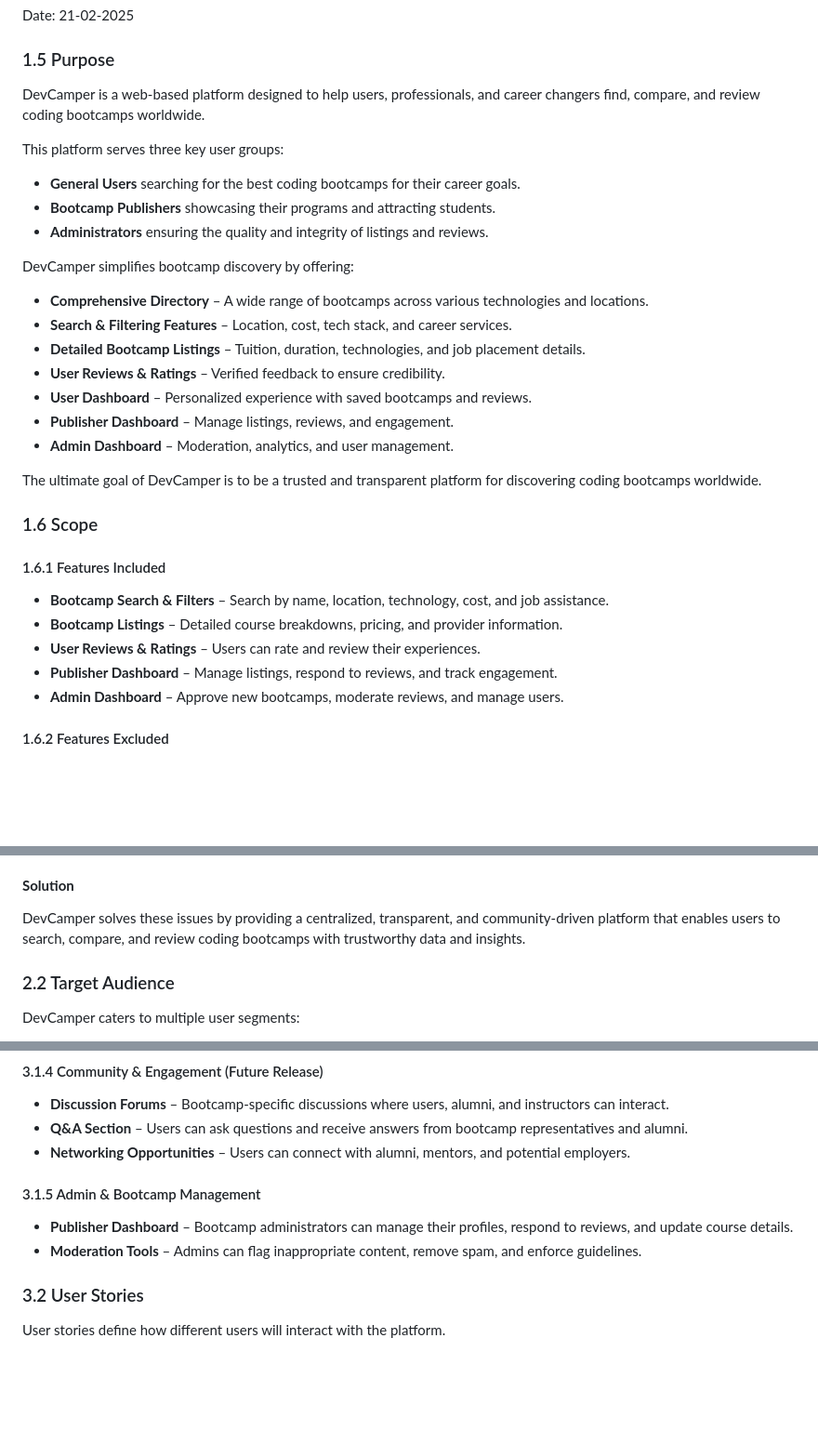
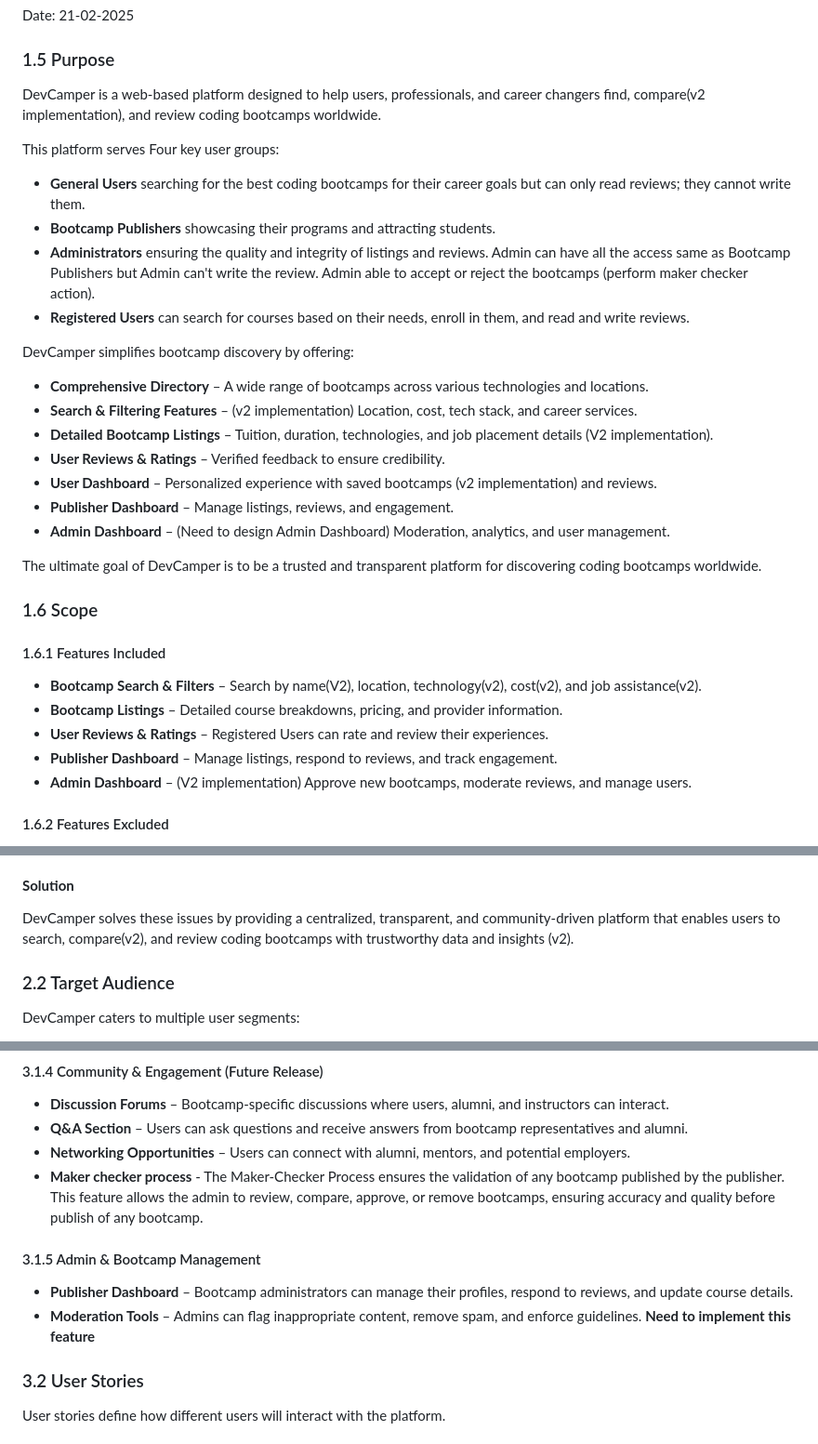
Before and after one commit to prasadhonrao/devcamper, a Markdown page: docs/spec.md, 3 parts joined by grey strips. Shown: that part at 93% size. Drawn GitHub-style; blank space fills up the shorter version.

```diff
--- a/docs/spec.md
+++ b/docs/spec.md
@@ -81,23 +81,24 @@ Date: 21-02-2025
 
 ### 1.5 Purpose
 
-DevCamper is a web-based platform designed to help users, professionals, and career changers find, compare, and review coding bootcamps worldwide.
+DevCamper is a web-based platform designed to help users, professionals, and career changers find, compare(v2 implementation), and review coding bootcamps worldwide.
 
-This platform serves three key user groups:
+This platform serves Four key user groups:
 
-- **General Users** searching for the best coding bootcamps for their career goals.
+- **General Users** searching for the best coding bootcamps for their career goals but can only read reviews; they cannot write them.
 - **Bootcamp Publishers** showcasing their programs and attracting students.
-- **Administrators** ensuring the quality and integrity of listings and reviews.
+- **Administrators** ensuring the quality and integrity of listings and reviews. Admin can have all the access same as Bootcamp Publishers but Admin can't write the review. Admin able to accept or reject the bootcamps (perform maker checker action).
+- **Registered Users** can search for courses based on their needs, enroll in them, and read and write reviews.
 
 DevCamper simplifies bootcamp discovery by offering:
 
 - **Comprehensive Directory** – A wide range of bootcamps across various technologies and locations.
-- **Search & Filtering Features** – Location, cost, tech stack, and career services.
-- **Detailed Bootcamp Listings** – Tuition, duration, technologies, and job placement details.
+- **Search & Filtering Features** – (v2 implementation) Location, cost, tech stack, and career services.
+- **Detailed Bootcamp Listings** – Tuition, duration, technologies, and job placement details (V2 implementation).
 - **User Reviews & Ratings** – Verified feedback to ensure credibility.
-- **User Dashboard** – Personalized experience with saved bootcamps and reviews.
+- **User Dashboard** – Personalized experience with saved bootcamps (v2 implementation) and reviews.
 - **Publisher Dashboard** – Manage listings, reviews, and engagement.
-- **Admin Dashboard** – Moderation, analytics, and user management.
+- **Admin Dashboard** – (Need to design Admin Dashboard) Moderation, analytics, and user management.
 
 The ultimate goal of DevCamper is to be a trusted and transparent platform for discovering coding bootcamps worldwide.
 
@@ -105,11 +106,11 @@ The ultimate goal of DevCamper is to be a trusted and transparent platform for d
 
 #### 1.6.1 Features Included
 
-- **Bootcamp Search & Filters** – Search by name, location, technology, cost, and job assistance.
+- **Bootcamp Search & Filters** – Search by name(V2), location, technology(v2), cost(v2), and job assistance(v2).
 - **Bootcamp Listings** – Detailed course breakdowns, pricing, and provider information.
-- **User Reviews & Ratings** – Users can rate and review their experiences.
+- **User Reviews & Ratings** – Registered Users can rate and review their experiences.
 - **Publisher Dashboard** – Manage listings, respond to reviews, and track engagement.
-- **Admin Dashboard** – Approve new bootcamps, moderate reviews, and manage users.
+- **Admin Dashboard** – (V2 implementation) Approve new bootcamps, moderate reviews, and manage users.
 
 #### 1.6.2 Features Excluded
 
@@ -137,7 +138,7 @@ The tech industry is rapidly evolving, and coding bootcamps have emerged as a po
 
 #### **Solution**
 
-DevCamper solves these issues by providing a centralized, transparent, and community-driven platform that enables users to search, compare, and review coding bootcamps with trustworthy data and insights.
+DevCamper solves these issues by providing a centralized, transparent, and community-driven platform that enables users to search, compare(v2), and review coding bootcamps with trustworthy data and insights (v2).
 
 ### 2.2 Target Audience
 
@@ -228,11 +229,12 @@ DevCamper provides a comprehensive set of features designed to help users discov
 - **Discussion Forums** – Bootcamp-specific discussions where users, alumni, and instructors can interact.
 - **Q&A Section** – Users can ask questions and receive answers from bootcamp representatives and alumni.
 - **Networking Opportunities** – Users can connect with alumni, mentors, and potential employers.
+- **Maker checker process** - The Maker-Checker Process ensures the validation of any bootcamp published by the publisher. This feature allows the admin to review, compare, approve, or remove bootcamps, ensuring accuracy and quality before publish of any bootcamp.
 
 #### 3.1.5 Admin & Bootcamp Management
 
 - **Publisher Dashboard** – Bootcamp administrators can manage their profiles, respond to reviews, and update course details.
-- **Moderation Tools** – Admins can flag inappropriate content, remove spam, and enforce guidelines.
+- **Moderation Tools** – Admins can flag inappropriate content, remove spam, and enforce guidelines. **Need to implement this feature**
 
 ### 3.2 User Stories
 
```
Also changed, not shown: other parts of docs/spec.md (+13 -9 lines).
